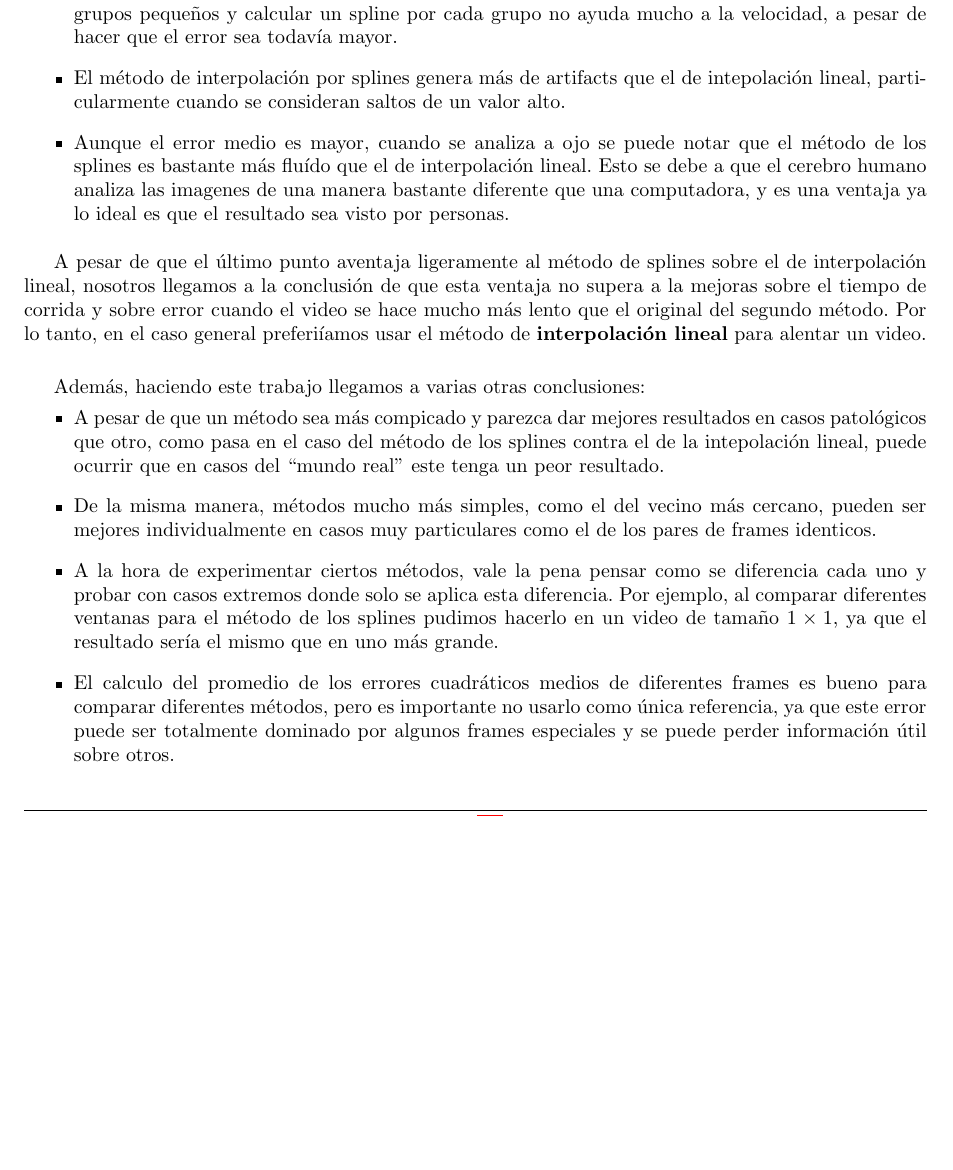
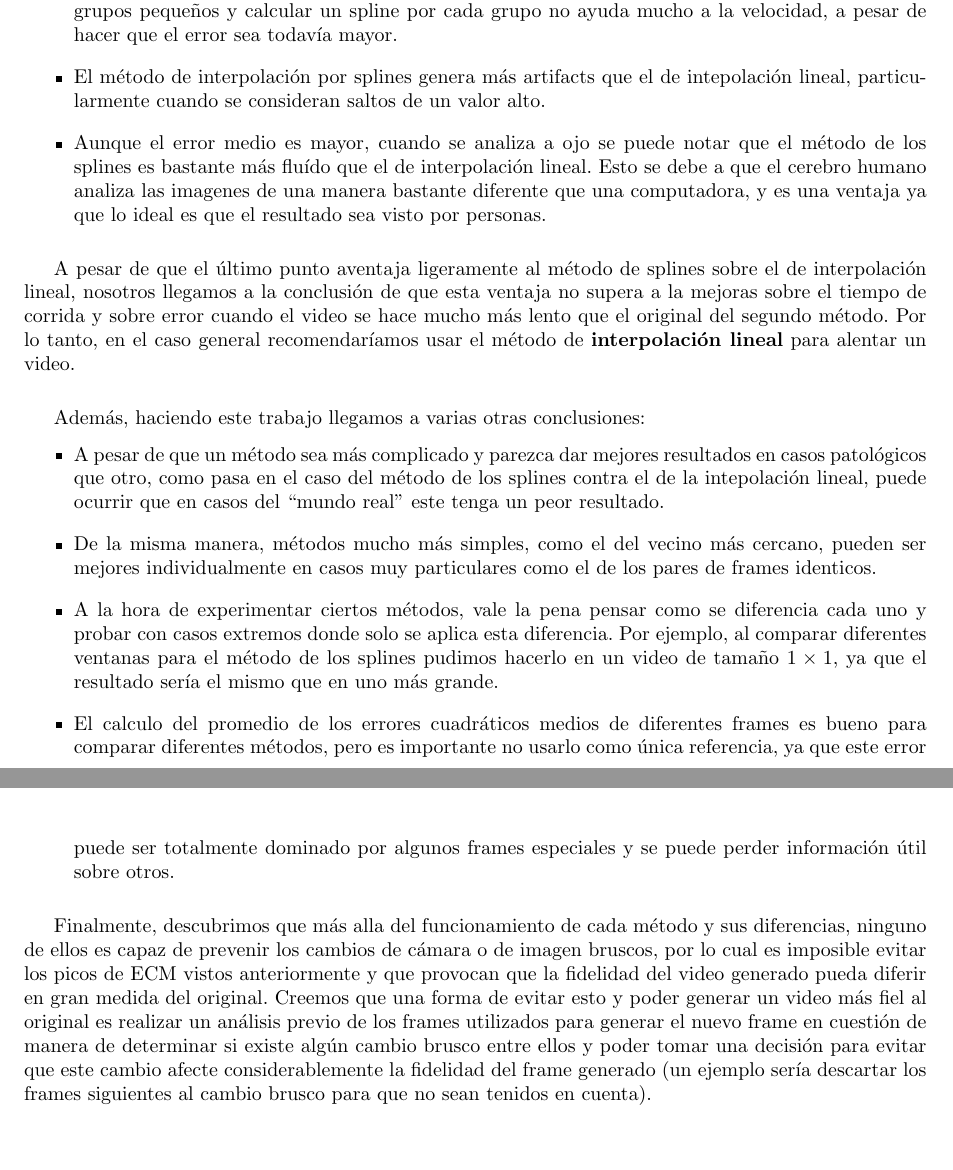
Before and after one commit to Fixman/metnum-TP3, a LaTeX document (informe/informe.tex, which reads informe/conclusiones.tex): part of page 18 of 18 before the commit and two parts of pages 18 and 19 of 19 after it, the two joined at a grey line, cut so that both start at the same text, the shorter picture padded with empty space. Compiled offline with pdfLaTeX.

Commit message:
Agrega conclusion final

```diff
--- a/informe/conclusiones.tex
+++ b/informe/conclusiones.tex
@@ -8,11 +8,11 @@ Nos podemos guiar con los siguientes datos:
 	\item El m\'etodo de los vecinos m\'as cercanos, a pesar de ser el m\'as r\'apido de los m\'etodos, tiene un resultado con un error considerablemente mayor que los otros dos. Adem\'as, se pierde la fluidez y la ilusi\'on de movimiento continuo del video, as\'i que debe ser descartado entre los m\'etodos a usar.
 	\item Cuando se alenta el video por un factor peque\~no, hasta 3 o 4 veces el largo del video original, los m\'etodos de interpolaci\'on lineal e interpolaci\'on por splines tienen similar error cuadr\'atico medio. De cualquier manera el m\'etodo de interpolaci\'on lineal siempre tiene menor error, y esa diferencia pasa a ser mucho mayor cuando se hace todav\'ia m\'as lento.
 	\item El m\'etodo de los splines es mucho m\'as lento que los otros dos m\'etodos, y separar los frames en grupos peque\~nos y calcular un spline por cada grupo no ayuda mucho a la velocidad, a pesar de hacer que el error sea todav\'ia mayor.
-	\item El m\'etodo de interpolaci\'on por splines genera m\'as de artifacts que el de intepolaci\'on lineal, particularmente cuando se consideran saltos de un valor alto.
-	\item Aunque el error medio es mayor, cuando se analiza a ojo se puede notar que el m\'etodo de los splines es bastante m\'as flu\'ido que el de interpolaci\'on lineal. Esto se debe a que el cerebro humano analiza las imagenes de una manera bastante diferente que una computadora, y es una ventaja ya lo ideal es que el resultado sea visto por personas.
+	\item El m\'etodo de interpolaci\'on por splines genera m\'as artifacts que el de intepolaci\'on lineal, particularmente cuando se consideran saltos de un valor alto.
+	\item Aunque el error medio es mayor, cuando se analiza a ojo se puede notar que el m\'etodo de los splines es bastante m\'as flu\'ido que el de interpolaci\'on lineal. Esto se debe a que el cerebro humano analiza las imagenes de una manera bastante diferente que una computadora, y es una ventaja ya que lo ideal es que el resultado sea visto por personas.
 \end{itemize}
 
-A pesar de que el \'ultimo punto aventaja ligeramente al m\'etodo de splines sobre el de interpolaci\'on lineal, nosotros llegamos a la conclusi\'on de que esta ventaja no supera a la mejoras sobre el tiempo de corrida y sobre error cuando el video se hace mucho m\'as lento que el original del segundo m\'etodo. Por lo tanto, en el caso general preferi\'iamos usar el m\'etodo de \textbf{interpolaci\'on lineal} para alentar un video.
+A pesar de que el \'ultimo punto aventaja ligeramente al m\'etodo de splines sobre el de interpolaci\'on lineal, nosotros llegamos a la conclusi\'on de que esta ventaja no supera a la mejoras sobre el tiempo de corrida y sobre error cuando el video se hace mucho m\'as lento que el original del segundo m\'etodo. Por lo tanto, en el caso general recomendar\'iamos usar el m\'etodo de \textbf{interpolaci\'on lineal} para alentar un video.
 
 \vspace{1em}
 
@@ -21,8 +21,10 @@ Adem\'as, haciendo este trabajo llegamos a varias otras conclusiones:
 \vspace{-2ex}
 
 \begin{itemize}
-	\item A pesar de que un m\'etodo sea m\'as compicado y parezca dar mejores resultados en casos patol\'ogicos que otro, como pasa en el caso del m\'etodo de los splines contra el de la intepolaci\'on lineal, puede ocurrir que en casos del ``mundo real'' este tenga un peor resultado.
+	\item A pesar de que un m\'etodo sea m\'as complicado y parezca dar mejores resultados en casos patol\'ogicos que otro, como pasa en el caso del m\'etodo de los splines contra el de la intepolaci\'on lineal, puede ocurrir que en casos del ``mundo real'' este tenga un peor resultado.
 	\item De la misma manera, m\'etodos mucho m\'as simples, como el del vecino m\'as cercano, pueden ser mejores individualmente en casos muy particulares como el de los pares de frames identicos.
 	\item A la hora de experimentar ciertos m\'etodos, vale la pena pensar como se diferencia cada uno y probar con casos extremos donde solo se aplica esta diferencia. Por ejemplo, al comparar diferentes ventanas para el m\'etodo de los splines pudimos hacerlo en un video de tama\~no \(1 \times 1\), ya que el resultado ser\'ia el mismo que en uno m\'as grande.
 	\item El calculo del promedio de los errores cuadr\'aticos medios de diferentes frames es bueno para comparar diferentes m\'etodos, pero es importante no usarlo como \'unica referencia, ya que este error puede ser totalmente dominado por algunos frames especiales y se puede perder informaci\'on \'util sobre otros.
 \end{itemize}
+
+Finalmente, descubrimos que m\'as alla del funcionamiento de cada m\'etodo y sus diferencias, ninguno de ellos es capaz de prevenir los cambios de c\'amara o de imagen bruscos, por lo cual es imposible evitar los picos de ECM vistos anteriormente y que provocan que la fidelidad del video generado pueda diferir en gran medida del original. Creemos que una forma de evitar esto y poder generar un video m\'as fiel al original es realizar un an\'alisis previo de los frames utilizados para generar el nuevo frame en cuesti\'on de manera de determinar si existe alg\'un cambio brusco entre ellos y poder tomar una decisi\'on para evitar que este cambio afecte considerablemente la fidelidad del frame generado (un ejemplo ser\'ia descartar los frames siguientes al cambio brusco para que no sean tenidos en cuenta).
```
